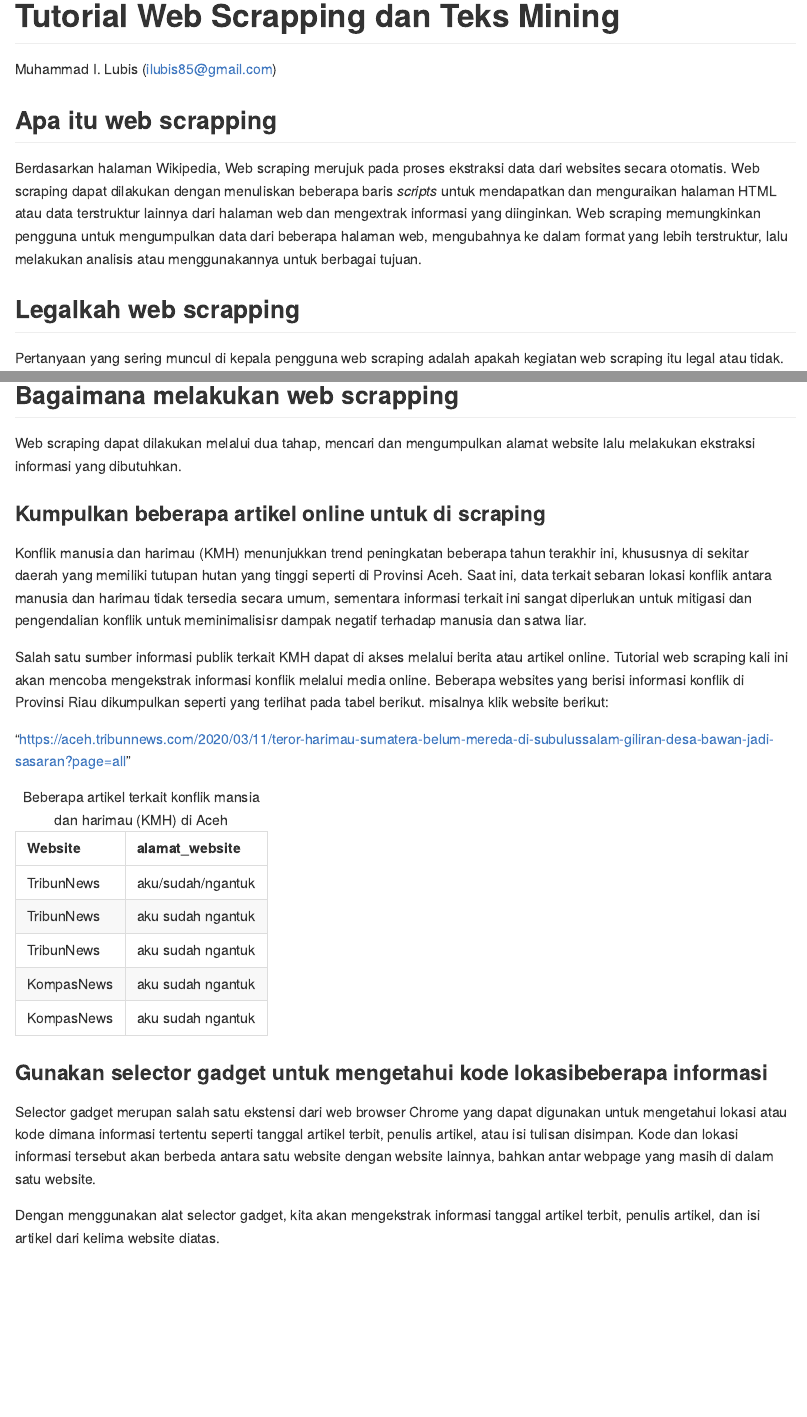
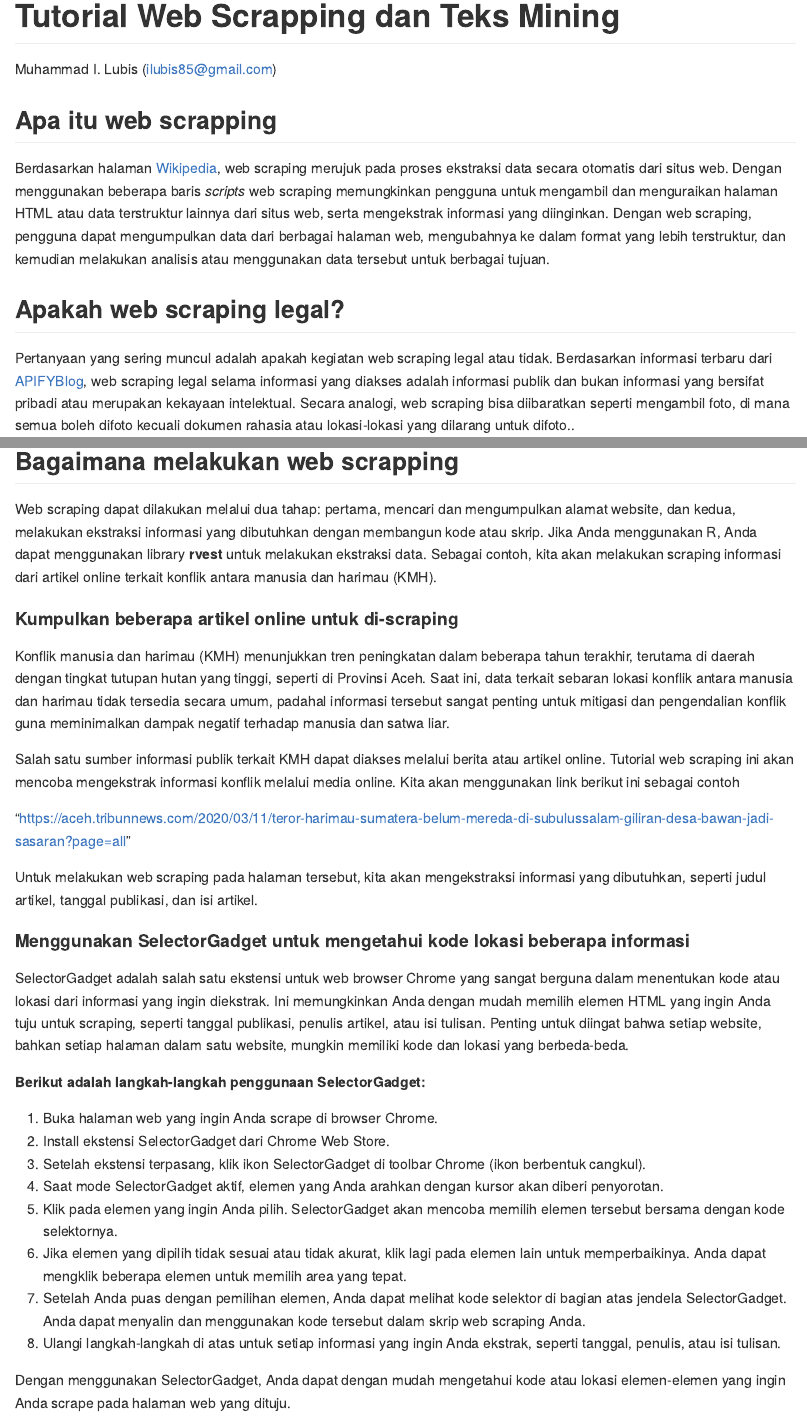
Before and after one commit to ilubis85/Webscraping_tutorial, an R Markdown document (README.Rmd): the page in a window 1100 px wide, from its top, and a second part further down, joined at a grey line. The pictures show the output file README.md that the author committed with the source, drawn offline in the style of GitHub.

Commit message:
Added more contexts

````diff
--- a/README.Rmd
+++ b/README.Rmd
@@ -22,26 +22,29 @@ knitr::opts_chunk$set(
 <!-- badges: end -->
 
 ## Apa itu web scrapping
-Berdasarkan halaman Wikipedia, Web scraping merujuk pada proses ekstraksi data dari websites secara otomatis. Web scraping dapat dilakukan dengan menuliskan beberapa baris *scripts* untuk mendapatkan dan menguraikan halaman HTML atau data terstruktur lainnya dari halaman web dan mengextrak informasi yang diinginkan. Web scraping memungkinkan pengguna untuk mengumpulkan data dari beberapa halaman web, mengubahnya ke dalam format yang lebih terstruktur, lalu melakukan analisis atau menggunakannya untuk berbagai tujuan.
+Berdasarkan halaman [Wikipedia](https://en.wikipedia.org/wiki/Web_scraping), web scraping merujuk pada proses ekstraksi data secara otomatis dari situs web. Dengan menggunakan beberapa baris *scripts*  web scraping memungkinkan pengguna untuk mengambil dan menguraikan halaman HTML atau data terstruktur lainnya dari situs web, serta mengekstrak informasi yang diinginkan. Dengan web scraping, pengguna dapat mengumpulkan data dari berbagai halaman web, mengubahnya ke dalam format yang lebih terstruktur, dan kemudian melakukan analisis atau menggunakan data tersebut untuk berbagai tujuan.
 
-## Legalkah web scrapping
-Pertanyaan yang sering muncul di kepala pengguna web scraping adalah apakah kegiatan web scraping itu legal atau tidak.
+## Apakah web scraping legal?
+Pertanyaan yang sering muncul adalah apakah kegiatan web scraping legal atau tidak. Berdasarkan informasi terbaru dari [APIFYBlog](https://blog.apify.com/is-web-scraping-legal/#:~:text=can%20scrape%20everything.-,Myth%202%3A%20Web%20scrapers%20operate%20in%20a%20grey%20area%20of,not%20heavily%20regulated%2C%20that's%20true.), web scraping legal selama informasi yang diakses adalah informasi publik dan bukan informasi yang bersifat pribadi atau merupakan kekayaan intelektual. Secara analogi, web scraping bisa diibaratkan seperti mengambil foto, di mana semua boleh difoto kecuali dokumen rahasia atau lokasi-lokasi yang dilarang untuk difoto..
+
+```{r, out.width='70%', fig.align='center', fig.cap='Mitos terkait web scraping', echo=FALSE, warning=TRUE}
+knitr::include_graphics('D:/myRpackage/Webscraping_tutorial/docs/Webscraping_legal.jpg')
+```
 
 ## Bagaimana melakukan web scrapping
-Web scraping dapat dilakukan melalui dua tahap, mencari dan mengumpulkan alamat website lalu melakukan ekstraksi informasi yang dibutuhkan.
+Web scraping dapat dilakukan melalui dua tahap: pertama, mencari dan mengumpulkan alamat website, dan kedua, melakukan ekstraksi informasi yang dibutuhkan dengan membangun kode atau skrip. Jika Anda menggunakan R, Anda dapat menggunakan library **rvest** untuk melakukan ekstraksi data. Sebagai contoh,  kita akan melakukan scraping informasi dari artikel online terkait konflik antara manusia dan harimau (KMH).
 
-### Kumpulkan beberapa artikel online untuk di scraping
-Konflik manusia dan harimau (KMH) menunjukkan trend peningkatan beberapa tahun terakhir ini, khususnya di sekitar daerah yang memiliki tutupan hutan yang tinggi seperti di Provinsi Aceh. Saat ini, data terkait sebaran lokasi konflik antara manusia dan harimau tidak tersedia secara umum, sementara informasi terkait ini sangat diperlukan untuk mitigasi dan pengendalian konflik untuk meminimalisisr dampak negatif terhadap manusia dan satwa liar.
+#### Kumpulkan beberapa artikel online untuk di-scraping
+Konflik manusia dan harimau (KMH) menunjukkan tren peningkatan dalam beberapa tahun terakhir, terutama di daerah dengan tingkat tutupan hutan yang tinggi, seperti di Provinsi Aceh. Saat ini, data terkait sebaran lokasi konflik antara manusia dan harimau tidak tersedia secara umum, padahal informasi tersebut sangat penting untuk mitigasi dan pengendalian konflik guna meminimalkan dampak negatif terhadap manusia dan satwa liar.
 
-Salah satu sumber informasi publik terkait KMH dapat di akses melalui berita atau artikel online. Tutorial web scraping kali ini akan mencoba mengekstrak informasi konflik melalui media online. Beberapa websites yang berisi informasi konflik di Provinsi Riau dikumpulkan seperti yang terlihat pada tabel berikut.
-misalnya klik website berikut:
+Salah satu sumber informasi publik terkait KMH dapat diakses melalui berita atau artikel online. Tutorial web scraping ini akan mencoba mengekstrak informasi konflik melalui media online. Kita akan menggunakan link berikut ini sebagai contoh
 
 "https://aceh.tribunnews.com/2020/03/11/teror-harimau-sumatera-belum-mereda-di-subulussalam-giliran-desa-bawan-jadi-sasaran?page=all"
 
+Untuk melakukan web scraping pada halaman tersebut, kita akan mengekstraksi informasi yang dibutuhkan, seperti judul artikel, tanggal publikasi, dan isi artikel.
+
 ```{r echo=FALSE}
 Website <- c("TribunNews", "TribunNews", "TribunNews", "KompasNews", "KompasNews")
-
-tai <- c("aku/sudah/ngantuk", "aku sudah ngantuk", "aku sudah ngantuk", "aku sudah ngantuk", "aku sudah ngantuk")
 
 alamat_website <- c("https://aceh.tribunnews.com/2020/03/11/teror-harimau-sumatera-belum-mereda-di-subulussalam-giliran-desa-bawan-jadi-sasaran?page=all",
          "https://aceh.tribunnews.com/2020/10/05/harimau-berkeliaran-di-objek-wisata-kempra-dampak-tidak-adanya-kajian-lingkungan-spot-baru",
@@ -61,9 +60,20 @@ berita_htc %>%
-  kable(caption = "Beberapa artikel terkait konflik mansia dan harimau (KMH) di Aceh",
-      format = "html") %>%
-  kableExtra::kable_styling(full_width = F)
+
 ```
 
-### Gunakan selector gadget untuk mengetahui kode lokasibeberapa informasi
-Selector gadget merupan salah satu ekstensi dari web browser Chrome yang dapat digunakan untuk mengetahui lokasi atau kode dimana informasi tertentu seperti tanggal artikel terbit, penulis artikel, atau isi tulisan disimpan. Kode dan lokasi informasi tersebut akan berbeda antara satu website dengan website lainnya, bahkan antar webpage yang masih di dalam satu website.
+#### Menggunakan SelectorGadget untuk mengetahui kode lokasi beberapa informasi
+SelectorGadget adalah salah satu ekstensi untuk web browser Chrome yang sangat berguna dalam menentukan kode atau lokasi dari informasi yang ingin diekstrak. Ini memungkinkan Anda dengan mudah memilih elemen HTML yang ingin Anda tuju untuk scraping, seperti tanggal publikasi, penulis artikel, atau isi tulisan. Penting untuk diingat bahwa setiap website, bahkan setiap halaman dalam satu website, mungkin memiliki kode dan lokasi yang berbeda-beda.
 
-Dengan menggunakan alat selector gadget, kita akan mengekstrak informasi tanggal artikel terbit, penulis artikel, dan isi artikel dari kelima website diatas.
+**Berikut adalah langkah-langkah penggunaan SelectorGadget:**
+
+1. Buka halaman web yang ingin Anda scrape di browser Chrome.
+2. Install ekstensi SelectorGadget dari Chrome Web Store.
+3. Setelah ekstensi terpasang, klik ikon SelectorGadget di toolbar Chrome (ikon berbentuk cangkul).
+4. Saat mode SelectorGadget aktif, elemen yang Anda arahkan dengan kursor akan diberi penyorotan.
+5. Klik pada elemen yang ingin Anda pilih. SelectorGadget akan mencoba memilih elemen tersebut bersama dengan kode selektornya.
+6. Jika elemen yang dipilih tidak sesuai atau tidak akurat, klik lagi pada elemen lain untuk memperbaikinya. Anda dapat mengklik beberapa elemen untuk memilih area yang tepat.
+7. Setelah Anda puas dengan pemilihan elemen, Anda dapat melihat kode selektor di bagian atas jendela SelectorGadget. Anda dapat menyalin dan menggunakan kode tersebut dalam skrip web scraping Anda.
+8. Ulangi langkah-langkah di atas untuk setiap informasi yang ingin Anda ekstrak, seperti tanggal, penulis, atau isi tulisan.
+
+Dengan menggunakan SelectorGadget, Anda dapat dengan mudah mengetahui kode atau lokasi elemen-elemen yang ingin Anda scrape pada halaman web yang dituju.
+
+#### Menginstal program R dan R studio dan melakukan craping
````
Also changed, not shown: README.md, README.Rmd (6 more changed lines).
